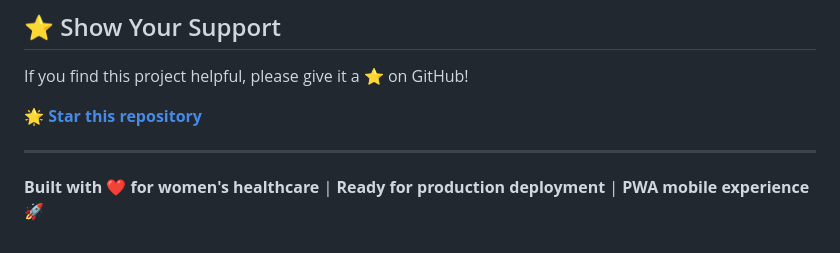
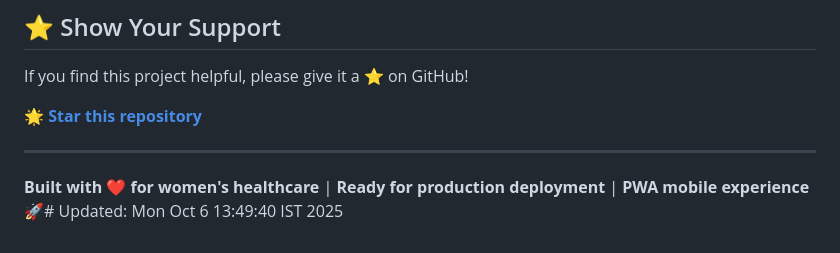
Before and after one commit to satishskid/svmanus, a Markdown page: Downloads/she&her (2)/README.md, the part around the change. Drawn GitHub-style.

```diff
--- a/Downloads/she&her (2)/README.md
+++ b/Downloads/she&her (2)/README.md
@@ -488,4 +488,4 @@ If you find this project helpful, please give it a ⭐ on GitHub!
 
 ---
 
-**Built with ❤️ for women's healthcare** | **Ready for production deployment** | **PWA mobile experience** 🚀
+**Built with ❤️ for women's healthcare** | **Ready for production deployment** | **PWA mobile experience** 🚀# Updated: Mon Oct  6 13:49:40 IST 2025
```
